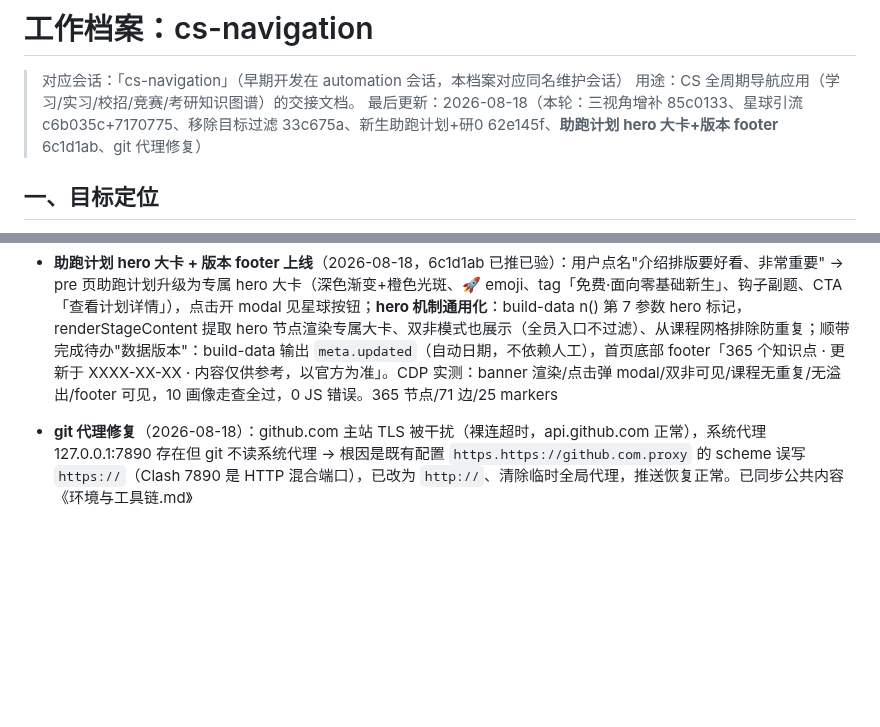
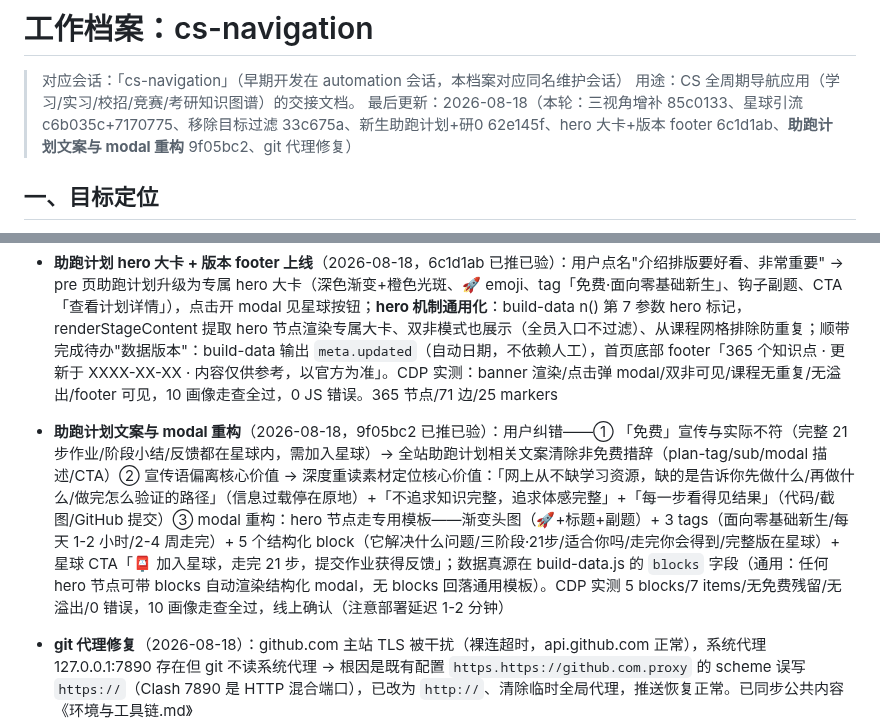
Before and after one commit to liuchen6/cs-navigation, a Markdown page: 工作档案.md, 2 parts joined by grey strips. Rendered like a GitHub page; blank space fills up the shorter version.

Commit message:
docs: work archive — 助跑计划 copy & hero modal redesign postmortem (9f05bc2)

```diff
--- a/工作档案.md
+++ b/工作档案.md
@@ -2,7 +2,7 @@
 
 > 对应会话：「cs-navigation」（早期开发在 automation 会话，本档案对应同名维护会话）
 > 用途：CS 全周期导航应用（学习/实习/校招/竞赛/考研知识图谱）的交接文档。
-> 最后更新：2026-08-18（本轮：三视角增补 85c0133、星球引流 c6b035c+7170775、移除目标过滤 33c675a、新生助跑计划+研0 62e145f、**助跑计划 hero 大卡+版本 footer** 6c1d1ab、git 代理修复）
+> 最后更新：2026-08-18（本轮：三视角增补 85c0133、星球引流 c6b035c+7170775、移除目标过滤 33c675a、新生助跑计划+研0 62e145f、hero 大卡+版本 footer 6c1d1ab、**助跑计划文案与 modal 重构** 9f05bc2、git 代理修复）
 
 ## 一、目标定位
 
@@ -42,6 +42,7 @@
   - 新增 r0「研0」阶段（导航条在大四/研一之间）：6 节点——拟录取后第一件事：联系导师与进组（**marker**，双非差异化：抢跑+提前进组补平台）、反向背调：怎么判断导师靠不靠谱、提前进组的收益与问法、研0 补基础：编程/英语/文献习惯、入学筹备：档案/住宿/奖助学金材料、FAQ 拟录取后到开学前怎么安排？；3 条 flow 边（考研成绩与复试/考研调剂 → 联系导师 → m1 导师选择与实验室融入）；TRAPS 加 r0 两条（躺平/口头承诺）；getMission/emoji/stage sub（硕士）/tpl 搜索跳转数组全接线。365 节点（pre5/r0:6）/71 边/25 markers/tpl 142/空描述 0/悬空 0
   - 校验：10 画像走查（新增 r0 研0 画像）全过；CDP：研0 导航/陷阱 2/卡片 3/FAQ 1、双非模式 r0 只显 marker、助跑计划 modal 定制按钮（IFdsR）+旧按钮（UfeHK）并存、搜索"拟录取"三连中、0 JS 错误；线上 365/6/含 r0 确认
 - **助跑计划 hero 大卡 + 版本 footer 上线**（2026-08-18，6c1d1ab 已推已验）：用户点名"介绍排版要好看、非常重要" → pre 页助跑计划升级为专属 hero 大卡（深色渐变+橙色光斑、🚀 emoji、tag「免费·面向零基础新生」、钩子副题、CTA「查看计划详情」），点击开 modal 见星球按钮；**hero 机制通用化**：build-data n() 第 7 参数 hero 标记，renderStageContent 提取 hero 节点渲染专属大卡、双非模式也展示（全员入口不过滤）、从课程网格排除防重复；顺带完成待办"数据版本"：build-data 输出 `meta.updated`（自动日期，不依赖人工），首页底部 footer「365 个知识点 · 更新于 XXXX-XX-XX · 内容仅供参考，以官方为准」。CDP 实测：banner 渲染/点击弹 modal/双非可见/课程无重复/无溢出/footer 可见，10 画像走查全过，0 JS 错误。365 节点/71 边/25 markers
+- **助跑计划文案与 modal 重构**（2026-08-18，9f05bc2 已推已验）：用户纠错——① 「免费」宣传与实际不符（完整 21 步作业/阶段小结/反馈都在星球内，需加入星球）→ 全站助跑计划相关文案清除非免费措辞（plan-tag/sub/modal 描述/CTA）② 宣传语偏离核心价值 → 深度重读素材定位核心价值：「网上从不缺学习资源，缺的是告诉你先做什么/再做什么/做完怎么验证的路径」（信息过载停在原地）+「不追求知识完整，追求体感完整」+「每一步看得见结果」（代码/截图/GitHub 提交）③ modal 重构：hero 节点走专用模板——渐变头图（🚀+标题+副题）+ 3 tags（面向零基础新生/每天 1-2 小时/2-4 周走完）+ 5 个结构化 block（它解决什么问题/三阶段·21步/适合你吗/走完你会得到/完整版在星球）+ 星球 CTA「📮 加入星球，走完 21 步，提交作业获得反馈」；数据真源在 build-data.js 的 `blocks` 字段（通用：任何 hero 节点可带 blocks 自动渲染结构化 modal，无 blocks 回落通用模板）。CDP 实测 5 blocks/7 items/无免费残留/无溢出/0 错误，10 画像走查全过，线上确认（注意部署延迟 1-2 分钟）
 - **git 代理修复**（2026-08-18）：github.com 主站 TLS 被干扰（裸连超时，api.github.com 正常），系统代理 127.0.0.1:7890 存在但 git 不读系统代理 → 根因是既有配置 `https.https://github.com.proxy` 的 scheme 误写 `https://`（Clash 7890 是 HTTP 混合端口），已改为 `http://`、清除临时全局代理，推送恢复正常。已同步公共内容《环境与工具链.md》
 
 ## 三、关键决策记录
```
